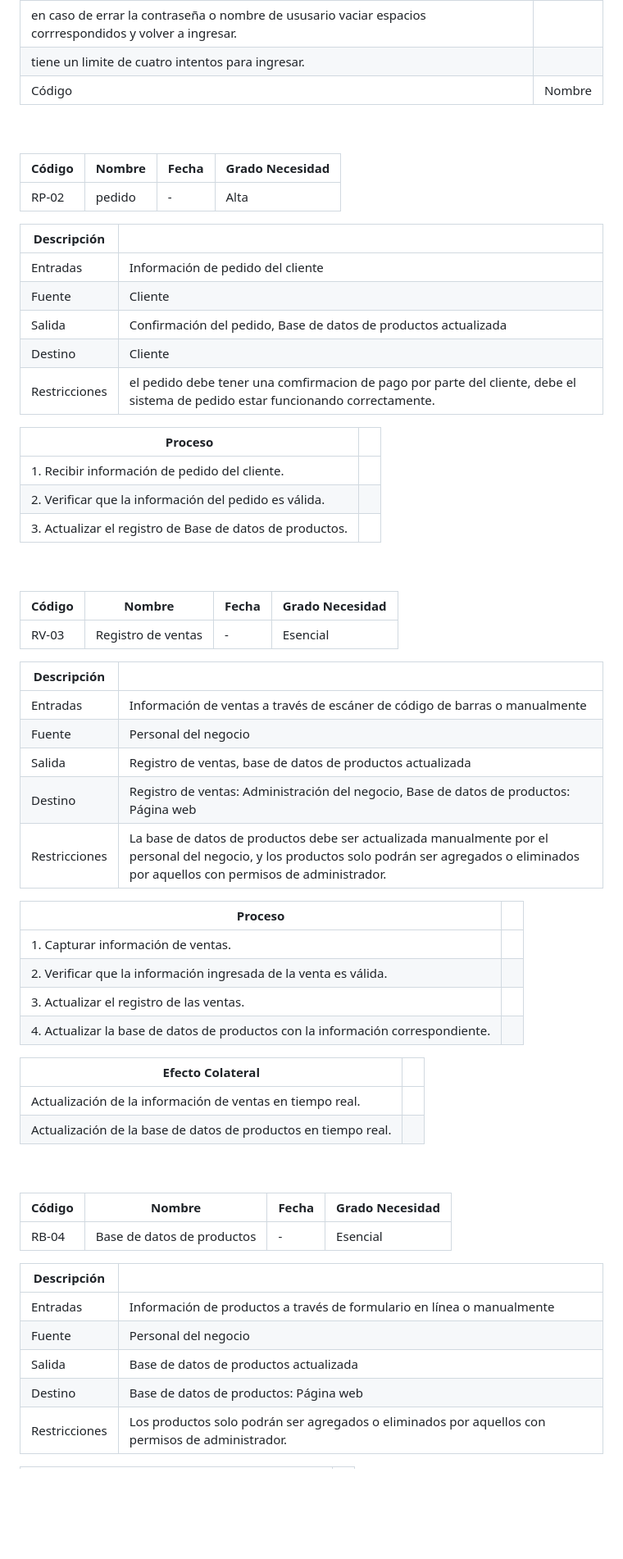
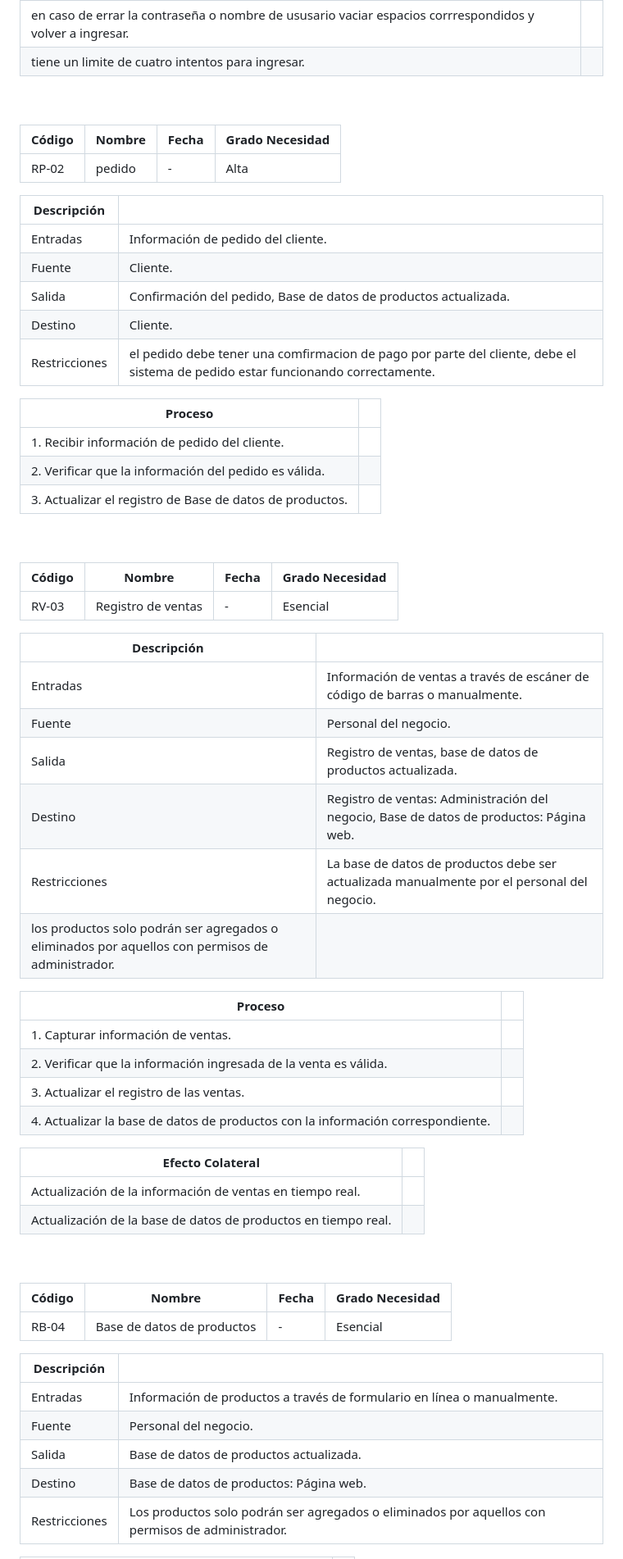
Before and after one commit to CarsOk/ADSO2698056PROJECT6, a Markdown page: docs/srs/srs.md, the part around one of its changes. Shown at 82% size. Drawn GitHub-style; blank space fills up the shorter version.

```diff
--- a/docs/srs/srs.md
+++ b/docs/srs/srs.md
@@ -108,12 +123,9 @@ A continuación te presento las tablas actualizadas para cada RF, incluyendo el
 |-----------------|--|
 | en caso de errar la contraseña o nombre de ususario vaciar espacios corrrespondidos y volver a ingresar. |
 | tiene un limite de cuatro intentos para ingresar. |
-| Código | Nombre | Fecha | Grado Necesidad |
-
 
 <br>
 <br>
-
 
  | Código | Nombre | Fecha | Grado Necesidad |
 |--------|--------|-------|----------------|
@@ -121,10 +133,10 @@ A continuación te presento las tablas actualizadas para cada RF, incluyendo el
 
 | Descripción |  |
 |-------------|--|
-| Entradas    | Información de pedido del cliente |
-| Fuente      | Cliente |
-| Salida      | Confirmación del pedido, Base de datos de productos actualizada  |
-| Destino     | Cliente |
+| Entradas    | Información de pedido del cliente. |
+| Fuente      | Cliente. |
+| Salida      | Confirmación del pedido, Base de datos de productos actualizada.  |
+| Destino     | Cliente. |
 | Restricciones | el pedido debe tener una comfirmacion de pago por parte del cliente, debe el sistema de pedido estar funcionando correctamente. |
 
 | Proceso |  |
@@ -133,10 +145,8 @@ A continuación te presento las tablas actualizadas para cada RF, incluyendo el
 | 2. Verificar que la información del pedido es válida. |
 | 3. Actualizar el registro de Base de datos de productos. |
 
-
 <br>
 <br>
-
 
 | Código | Nombre | Fecha | Grado Necesidad |
 |--------|--------|-------|----------------|
@@ -144,11 +154,12 @@ A continuación te presento las tablas actualizadas para cada RF, incluyendo el
 
 | Descripción |  |
 |-------------|--|
-| Entradas    | Información de ventas a través de escáner de código de barras o manualmente |
-| Fuente      | Personal del negocio |
-| Salida      | Registro de ventas, base de datos de productos actualizada |
-| Destino     | Registro de ventas: Administración del negocio, Base de datos de productos: Página web |
-| Restricciones | La base de datos de productos debe ser actualizada manualmente por el personal del negocio, y los productos solo podrán ser agregados o eliminados por aquellos con permisos de administrador. |
+| Entradas    | Información de ventas a través de escáner de código de barras o manualmente. |
+| Fuente      | Personal del negocio. |
+| Salida      | Registro de ventas, base de datos de productos actualizada. |
+| Destino     | Registro de ventas: Administración del negocio, Base de datos de productos: Página web. |
+| Restricciones | La base de datos de productos debe ser actualizada manualmente por el personal del negocio. |
+| los productos solo podrán ser agregados o eliminados por aquellos con permisos de administrador. |
 
 | Proceso |  |
 |---------|--|
@@ -162,10 +173,8 @@ A continuación te presento las tablas actualizadas para cada RF, incluyendo el
 | Actualización de la información de ventas en tiempo real. |
 | Actualización de la base de datos de productos en tiempo real. |
 
-
 <br>
 <br>
-
 
 | Código | Nombre | Fecha | Grado Necesidad |
 |--------|--------|-------|----------------|
@@ -173,10 +182,10 @@ A continuación te presento las tablas actualizadas para cada RF, incluyendo el
 
 | Descripción |  |
 |-------------|--|
-| Entradas    | Información de productos a través de formulario en línea o manualmente |
-| Fuente      | Personal del negocio |
-| Salida      | Base de datos de productos actualizada |
-| Destino     | Base de datos de productos: Página web |
+| Entradas    | Información de productos a través de formulario en línea o manualmente. |
+| Fuente      | Personal del negocio. |
+| Salida      | Base de datos de productos actualizada. |
+| Destino     | Base de datos de productos: Página web. |
 | Restricciones | Los productos solo podrán ser agregados o eliminados por aquellos con permisos de administrador. |
 
 | Proceso |  |
```
Also changed, not shown: other parts of docs/srs/srs.md (+44 -31 lines).
